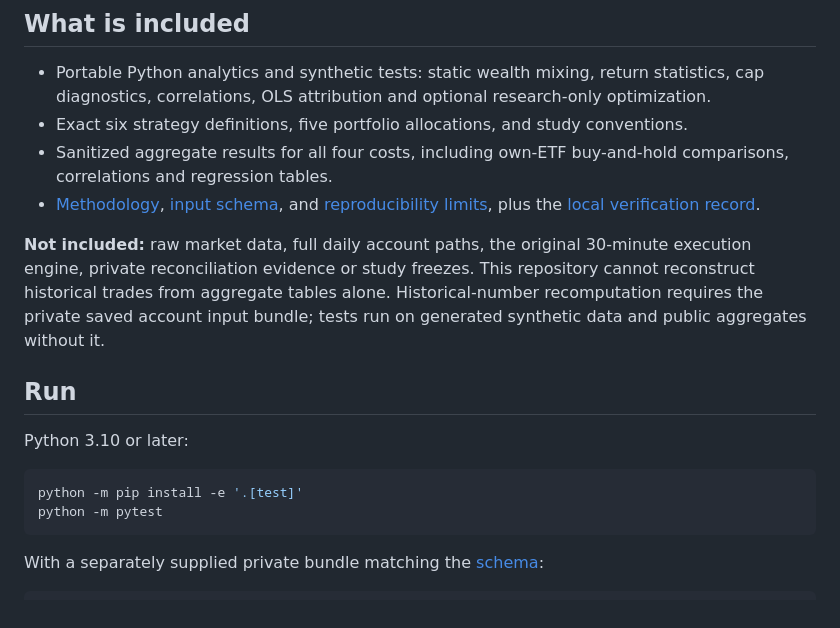
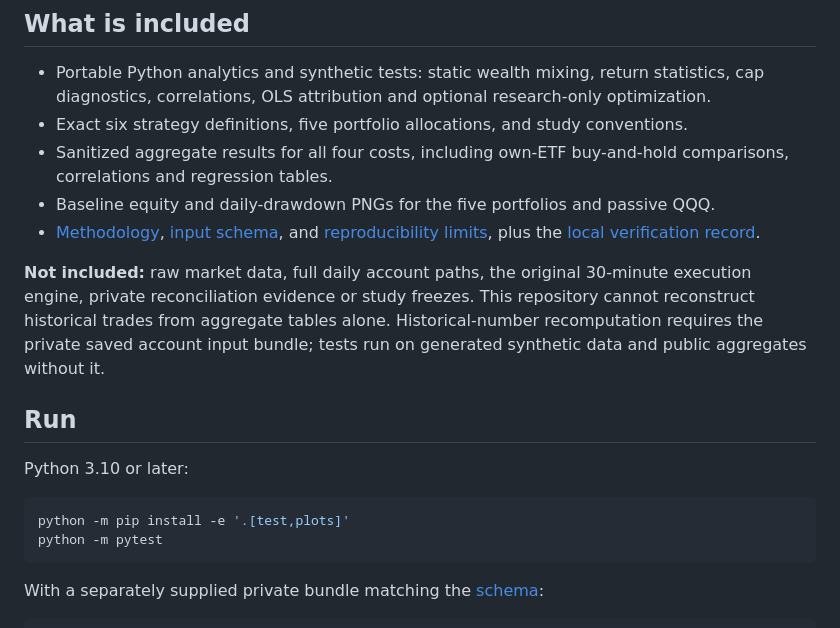
Before and after one commit to Agul-quant/Trend-following-mean-reversal-portfolio, a Markdown page: README.md, the part around one of its changes. Drawn GitHub-style.

````diff
--- a/README.md
+++ b/README.md
@@ -86,6 +105,7 @@ question. Full all-cost results and factor-overlap diagnostics are in [results](
 - Exact six strategy definitions, five portfolio allocations, and study conventions.
 - Sanitized aggregate results for all four costs, including own-ETF buy-and-hold
   comparisons, correlations and regression tables.
+- Baseline equity and daily-drawdown PNGs for the five portfolios and passive QQQ.
 - [Methodology](docs/methodology.md), [input schema](docs/input_schema.md), and
   [reproducibility limits](docs/reproducibility.md), plus the
   [local verification record](docs/verification.md).
@@ -101,7 +121,7 @@ tests run on generated synthetic data and public aggregates without it.
 Python 3.10 or later:
 
 ```bash
-python -m pip install -e '.[test]'
+python -m pip install -e '.[test,plots]'
 python -m pytest
 ```
 
````
Also changed, not shown: other parts of README.md (+19 -0 lines), AGENTS.md (+2 -0 lines), docs/charts.md (added, +70 -0 lines), docs/verification.md (+21 -0 lines), assets/baseline_drawdown.png (added), assets/baseline_equity.png (added), 7 other files.
